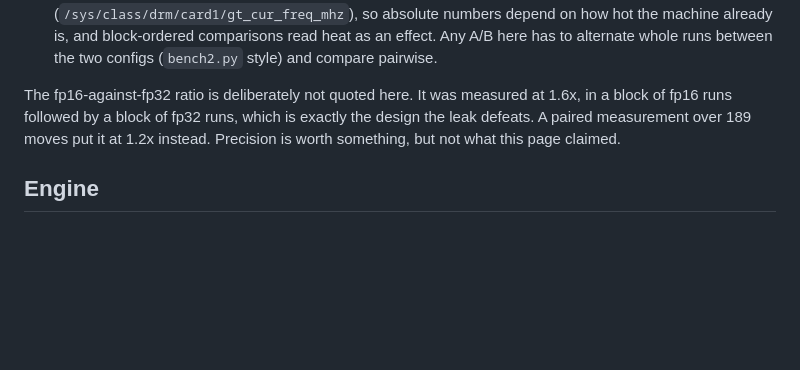
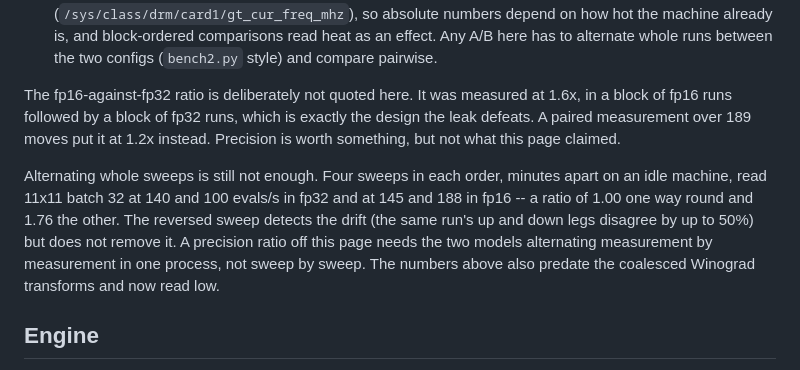
Before and after one commit to Phlogistique/katahex-web, a Markdown page: README.md, the part around the change. GitHub-like rendering; blank space fills up the shorter version.

Commit message:
Alternating sweeps does not make a precision ratio trustworthy
Same config, idle machine, minutes apart: 11x11 batch 32 read 140 and 100
evals/s in fp32, 145 and 188 in fp16. The ratio comes out 1.00 one way round and
1.76 the other.

Co-Authored-By: Claude Opus 5 <noreply@anthropic.com>
Claude-Session: https://claude.ai/code/session_01WDSepynn69oDab2mTK9CUG

```diff
--- a/README.md
+++ b/README.md
@@ -322,6 +322,15 @@ The fp16-against-fp32 ratio is deliberately not quoted here. It was measured at
 the design the leak defeats. A paired measurement over 189 moves put it at 1.2x
 instead. Precision is worth something, but not what this page claimed.
 
+Alternating whole sweeps is still not enough. Four sweeps in each order, minutes
+apart on an idle machine, read 11x11 batch 32 at 140 and 100 evals/s in fp32 and
+at 145 and 188 in fp16 -- a ratio of 1.00 one way round and 1.76 the other. The
+reversed sweep detects the drift (the same run's up and down legs disagree by up
+to 50%) but does not remove it. A precision ratio off this page needs the two
+models alternating measurement by measurement in one process, not sweep by
+sweep. The numbers above also predate the coalesced Winograd transforms and now
+read low.
+
 ## Engine
 
 `scripts/build-engine.sh` cross-compiles the KataHex engine to WebAssembly. It
```
